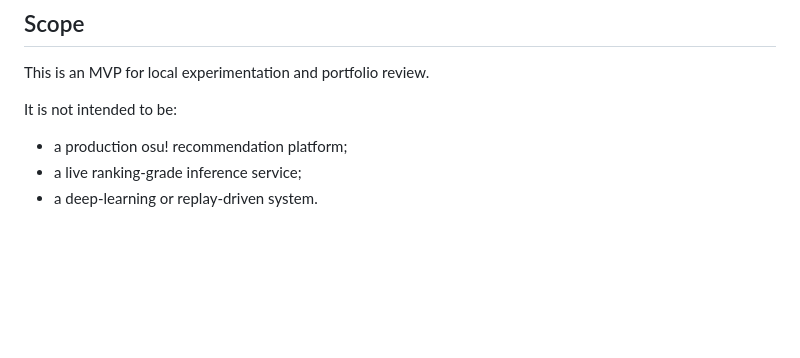
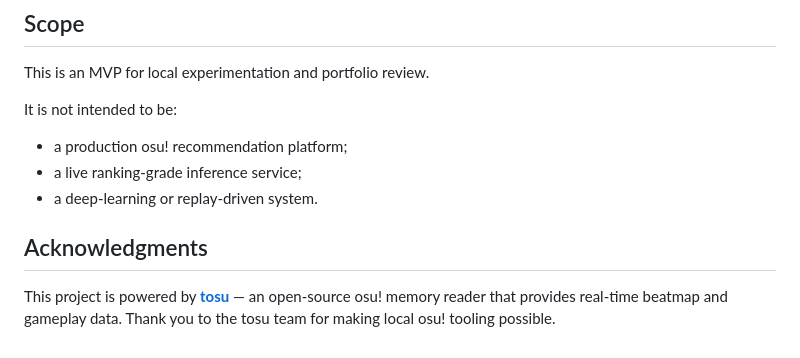
Before and after one commit to nayutalienx/osu-skill-predictor, a Markdown page: README.md, the part around the change. Drawn GitHub-style; blank space fills up the shorter version.

Commit message:
Add tosu acknowledgment

```diff
--- a/README.md
+++ b/README.md
@@ -209,3 +209,7 @@ It is not intended to be:
 - a production osu! recommendation platform;
 - a live ranking-grade inference service;
 - a deep-learning or replay-driven system.
+
+## Acknowledgments
+
+This project is powered by **[tosu](https://github.com/tosuapp/tosu)** — an open-source osu! memory reader that provides real-time beatmap and gameplay data. Thank you to the tosu team for making local osu! tooling possible.
```
